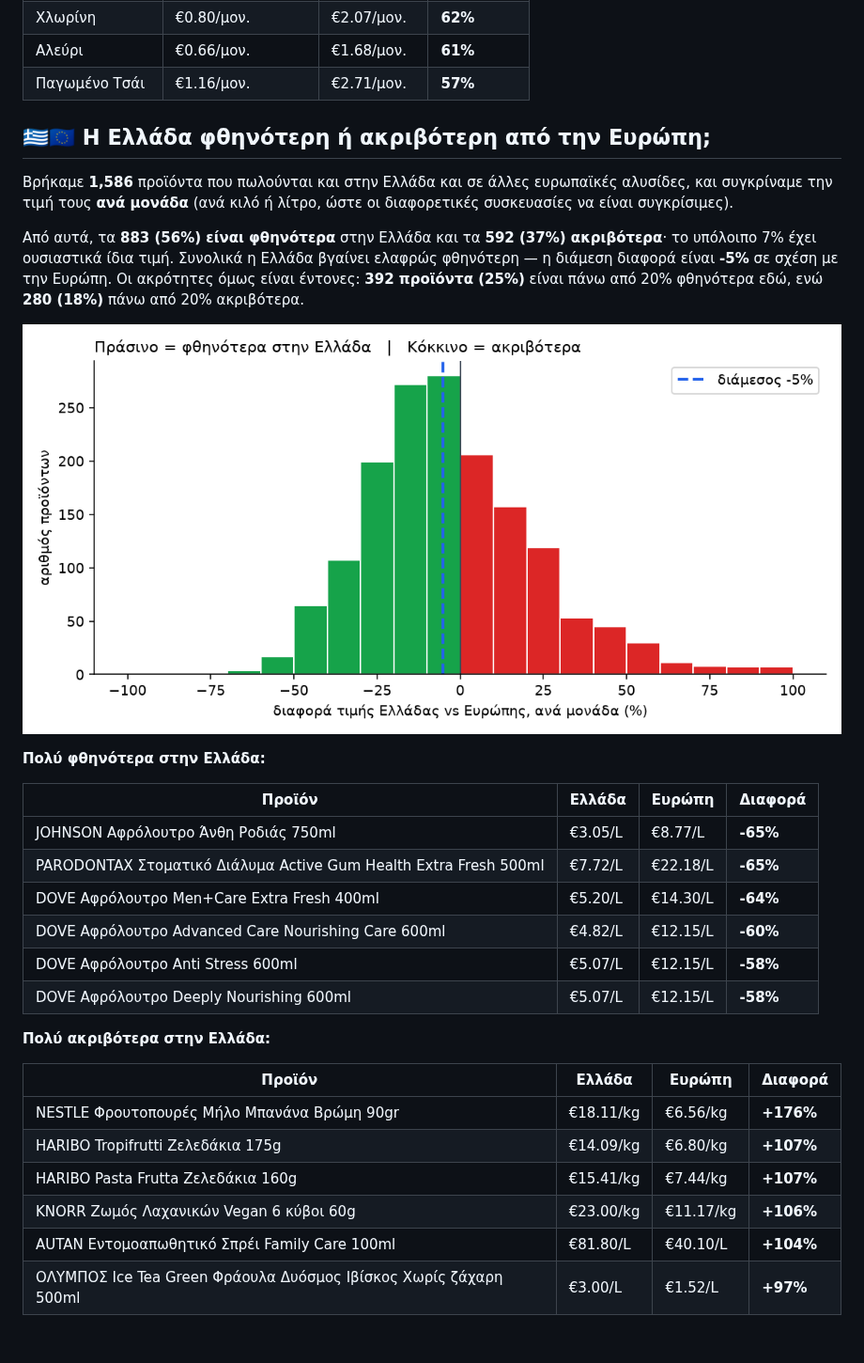
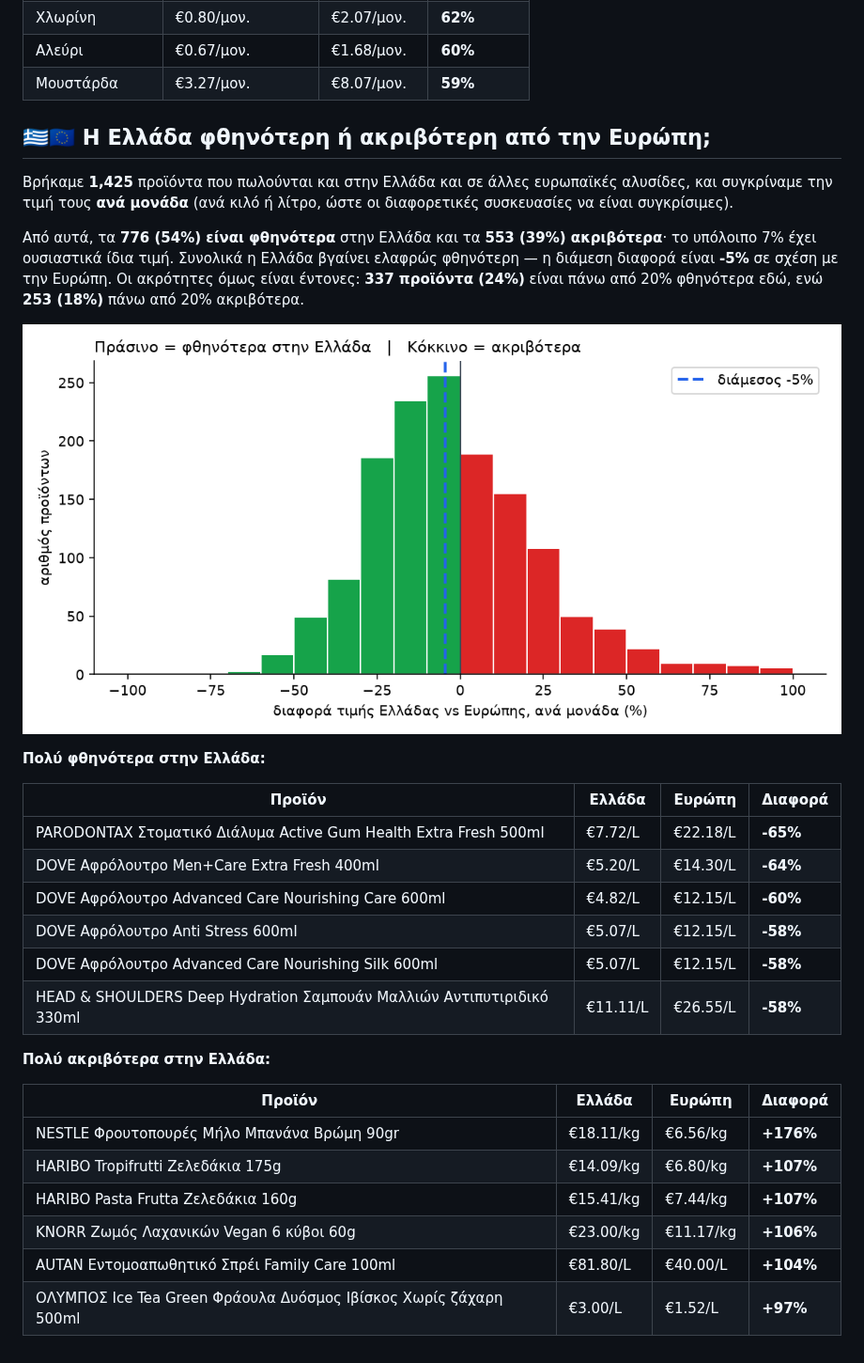
Before and after one commit to spyrosavl/posokanei, a Markdown page: STATS.md, the part around one of its changes. Shown at 94% size. Rendered like a GitHub page; pictures changed too: assets/greece_vs_europe.png.

```diff
--- a/STATS.md
+++ b/STATS.md
@@ -75,12 +75,12 @@ _Οι συγκρίσεις μεταξύ σούπερ μάρκετ αφορούν
 | Χλωρίνη | €0.80/μον. | €2.07/μον. | **62%** |
-| Αλεύρι | €0.66/μον. | €1.68/μον. | **61%** |
-| Παγωμένο Τσάι | €1.16/μον. | €2.71/μον. | **57%** |
+| Αλεύρι | €0.67/μον. | €1.68/μον. | **60%** |
+| Μουστάρδα | €3.27/μον. | €8.07/μον. | **59%** |
 
 ## 🇬🇷🇪🇺 Η Ελλάδα φθηνότερη ή ακριβότερη από την Ευρώπη;
 
-Βρήκαμε **1,586** προϊόντα που πωλούνται και στην Ελλάδα και σε άλλες ευρωπαϊκές αλυσίδες, και συγκρίναμε την τιμή τους **ανά μονάδα** (ανά κιλό ή λίτρο, ώστε οι διαφορετικές συσκευασίες να είναι συγκρίσιμες).
+Βρήκαμε **1,425** προϊόντα που πωλούνται και στην Ελλάδα και σε άλλες ευρωπαϊκές αλυσίδες, και συγκρίναμε την τιμή τους **ανά μονάδα** (ανά κιλό ή λίτρο, ώστε οι διαφορετικές συσκευασίες να είναι συγκρίσιμες).
 
-Από αυτά, τα **883 (56%) είναι φθηνότερα** στην Ελλάδα και τα **592 (37%) ακριβότερα**· το υπόλοιπο 7% έχει ουσιαστικά ίδια τιμή. Συνολικά η Ελλάδα βγαίνει ελαφρώς φθηνότερη — η διάμεση διαφορά είναι **-5%** σε σχέση με την Ευρώπη. Οι ακρότητες όμως είναι έντονες: **392 προϊόντα (25%)** είναι πάνω από 20% φθηνότερα εδώ, ενώ **280 (18%)** πάνω από 20% ακριβότερα.
+Από αυτά, τα **776 (54%) είναι φθηνότερα** στην Ελλάδα και τα **553 (39%) ακριβότερα**· το υπόλοιπο 7% έχει ουσιαστικά ίδια τιμή. Συνολικά η Ελλάδα βγαίνει ελαφρώς φθηνότερη — η διάμεση διαφορά είναι **-5%** σε σχέση με την Ευρώπη. Οι ακρότητες όμως είναι έντονες: **337 προϊόντα (24%)** είναι πάνω από 20% φθηνότερα εδώ, ενώ **253 (18%)** πάνω από 20% ακριβότερα.
 
 ![Κατανομή Ελλάδα vs Ευρώπη](assets/greece_vs_europe.png)
 
@@ -88,12 +88,12 @@ _Οι συγκρίσεις μεταξύ σούπερ μάρκετ αφορούν
 
 | Προϊόν | Ελλάδα | Ευρώπη | Διαφορά |
 |---|---|---|---|
-| JOHNSON  Αφρόλουτρο Άνθη Ροδιάς 750ml | €3.05/L | €8.77/L | **-65%** |
 | PARODONTAX Στοματικό Διάλυμα Active Gum Health Extra Fresh 500ml | €7.72/L | €22.18/L | **-65%** |
 | DOVE Αφρόλουτρο Men+Care Extra Fresh 400ml | €5.20/L | €14.30/L | **-64%** |
 | DOVE Αφρόλουτρο Advanced Care Nourishing Care 600ml | €4.82/L | €12.15/L | **-60%** |
 | DOVE  Αφρόλουτρο Anti Stress 600ml | €5.07/L | €12.15/L | **-58%** |
-| DOVE  Αφρόλουτρο Deeply Nourishing 600ml | €5.07/L | €12.15/L | **-58%** |
+| DOVE Αφρόλουτρο Advanced Care Nourishing Silk 600ml | €5.07/L | €12.15/L | **-58%** |
+| HEAD & SHOULDERS Deep Hydration Σαμπουάν Μαλλιών Αντιπυτιριδικό 330ml | €11.11/L | €26.55/L | **-58%** |
 
 **Πολύ ακριβότερα στην Ελλάδα:**
 
@@ -103,5 +103,5 @@ _Οι συγκρίσεις μεταξύ σούπερ μάρκετ αφορούν
 | HARIBO Tropifrutti Ζελεδάκια 175g | €14.09/kg | €6.80/kg | **+107%** |
 | HARIBO Pasta Frutta Ζελεδάκια 160g | €15.41/kg | €7.44/kg | **+107%** |
 | KNORR Ζωμός Λαχανικών Vegan 6 κύβοι 60g | €23.00/kg | €11.17/kg | **+106%** |
-| AUTAN Εντομοαπωθητικό Σπρέι Family Care 100ml | €81.80/L | €40.10/L | **+104%** |
+| AUTAN Εντομοαπωθητικό Σπρέι Family Care 100ml | €81.80/L | €40.00/L | **+104%** |
 | ΟΛΥΜΠΟΣ Ice Tea Green Φράουλα Δυόσμος Ιβίσκος Χωρίς ζάχαρη 500ml | €3.00/L | €1.52/L | **+97%** |
```
Also changed, not shown: other parts of STATS.md (+35 -35 lines), assets/cheapest.png, assets/products.png, assets/shop_around.png, 3 other files.
